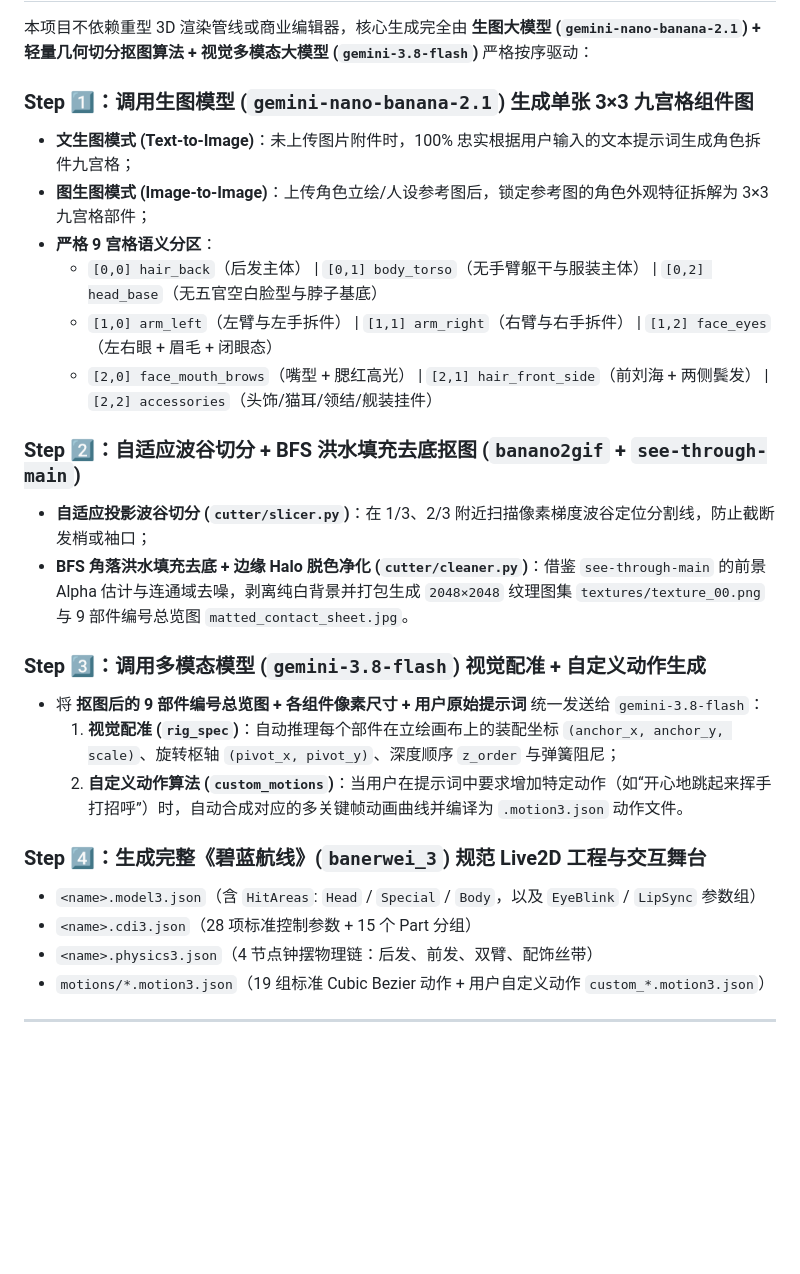
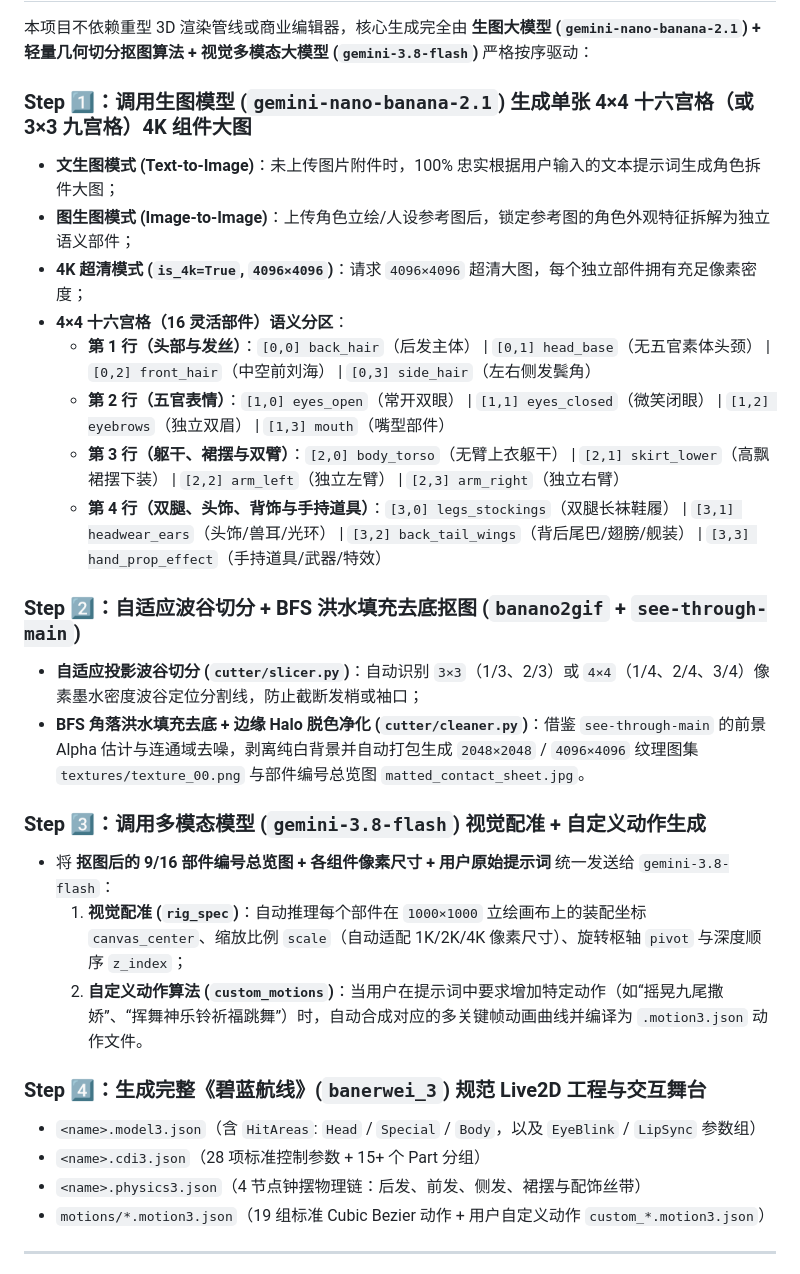
Before and after one commit to moki-flank/banana2live2D, a Markdown page: README.md, the part around one of its changes. Drawn GitHub-style; blank space fills up the shorter version.

```diff
--- a/README.md
+++ b/README.md
@@ -28,27 +40,29 @@
 
 本项目不依赖重型 3D 渲染管线或商业编辑器，核心生成完全由 **生图大模型 (`gemini-nano-banana-2.1`) + 轻量几何切分抠图算法 + 视觉多模态大模型 (`gemini-3.8-flash`)** 严格按序驱动：
 
-### Step 1️⃣：调用生图模型 (`gemini-nano-banana-2.1`) 生成单张 3×3 九宫格组件图
-* **文生图模式 (Text-to-Image)**：未上传图片附件时，100% 忠实根据用户输入的文本提示词生成角色拆件九宫格；
-* **图生图模式 (Image-to-Image)**：上传角色立绘/人设参考图后，锁定参考图的角色外观特征拆解为 3×3 九宫格部件；
-* **严格 9 宫格语义分区**：
-  * `[0,0] hair_back`（后发主体） | `[0,1] body_torso`（无手臂躯干与服装主体） | `[0,2] head_base`（无五官空白脸型与脖子基底）
-  * `[1,0] arm_left`（左臂与左手拆件） | `[1,1] arm_right`（右臂与右手拆件） | `[1,2] face_eyes`（左右眼 + 眉毛 + 闭眼态）
-  * `[2,0] face_mouth_brows`（嘴型 + 腮红高光） | `[2,1] hair_front_side`（前刘海 + 两侧鬓发） | `[2,2] accessories`（头饰/猫耳/领结/舰装挂件）
+### Step 1️⃣：调用生图模型 (`gemini-nano-banana-2.1`) 生成单张 4×4 十六宫格（或 3×3 九宫格）4K 组件大图
+* **文生图模式 (Text-to-Image)**：未上传图片附件时，100% 忠实根据用户输入的文本提示词生成角色拆件大图；
+* **图生图模式 (Image-to-Image)**：上传角色立绘/人设参考图后，锁定参考图的角色外观特征拆解为独立语义部件；
+* **4K 超清模式 (`is_4k=True`, `4096×4096`)**：请求 `4096×4096` 超清大图，每个独立部件拥有充足像素密度；
+* **4×4 十六宫格（16 灵活部件）语义分区**：
+  * **第 1 行（头部与发丝）**：`[0,0] back_hair`（后发主体） | `[0,1] head_base`（无五官素体头颈） | `[0,2] front_hair`（中空前刘海） | `[0,3] side_hair`（左右侧发鬓角）
+  * **第 2 行（五官表情）**：`[1,0] eyes_open`（常开双眼） | `[1,1] eyes_closed`（微笑闭眼） | `[1,2] eyebrows`（独立双眉） | `[1,3] mouth`（嘴型部件）
+  * **第 3 行（躯干、裙摆与双臂）**：`[2,0] body_torso`（无臂上衣躯干） | `[2,1] skirt_lower`（高飘裙摆下装） | `[2,2] arm_left`（独立左臂） | `[2,3] arm_right`（独立右臂）
+  * **第 4 行（双腿、头饰、背饰与手持道具）**：`[3,0] legs_stockings`（双腿长袜鞋履） | `[3,1] headwear_ears`（头饰/兽耳/光环） | `[3,2] back_tail_wings`（背后尾巴/翅膀/舰装） | `[3,3] hand_prop_effect`（手持道具/武器/特效）
 
 ### Step 2️⃣：自适应波谷切分 + BFS 洪水填充去底抠图 (`banano2gif` + `see-through-main`)
-* **自适应投影波谷切分 (`cutter/slicer.py`)**：在 1/3、2/3 附近扫描像素梯度波谷定位分割线，防止截断发梢或袖口；
-* **BFS 角落洪水填充去底 + 边缘 Halo 脱色净化 (`cutter/cleaner.py`)**：借鉴 `see-through-main` 的前景 Alpha 估计与连通域去噪，剥离纯白背景并打包生成 `2048×2048` 纹理图集 `textures/texture_00.png` 与 9 部件编号总览图 `matted_contact_sheet.jpg`。
+* **自适应投影波谷切分 (`cutter/slicer.py`)**：自动识别 `3×3`（1/3、2/3）或 `4×4`（1/4、2/4、3/4）像素墨水密度波谷定位分割线，防止截断发梢或袖口；
+* **BFS 角落洪水填充去底 + 边缘 Halo 脱色净化 (`cutter/cleaner.py`)**：借鉴 `see-through-main` 的前景 Alpha 估计与连通域去噪，剥离纯白背景并自动打包生成 `2048×2048` / `4096×4096` 纹理图集 `textures/texture_00.png` 与部件编号总览图 `matted_contact_sheet.jpg`。
 
 ### Step 3️⃣：调用多模态模型 (`gemini-3.8-flash`) 视觉配准 + 自定义动作生成
-* 将 **抠图后的 9 部件编号总览图 + 各组件像素尺寸 + 用户原始提示词** 统一发送给 `gemini-3.8-flash`：
-  1. **视觉配准 (`rig_spec`)**：自动推理每个部件在立绘画布上的装配坐标 `(anchor_x, anchor_y, scale)`、旋转枢轴 `(pivot_x, pivot_y)`、深度顺序 `z_order` 与弹簧阻尼；
-  2. **自定义动作算法 (`custom_motions`)**：当用户在提示词中要求增加特定动作（如“开心地跳起来挥手打招呼”）时，自动合成对应的多关键帧动画曲线并编译为 `.motion3.json` 动作文件。
+* 将 **抠图后的 9/16 部件编号总览图 + 各组件像素尺寸 + 用户原始提示词** 统一发送给 `gemini-3.8-flash`：
+  1. **视觉配准 (`rig_spec`)**：自动推理每个部件在 `1000×1000` 立绘画布上的装配坐标 `canvas_center`、缩放比例 `scale`（自动适配 1K/2K/4K 像素尺寸）、旋转枢轴 `pivot` 与深度顺序 `z_index`；
+  2. **自定义动作算法 (`custom_motions`)**：当用户在提示词中要求增加特定动作（如“摇晃九尾撒娇”、“挥舞神乐铃祈福跳舞”）时，自动合成对应的多关键帧动画曲线并编译为 `.motion3.json` 动作文件。
 
 ### Step 4️⃣：生成完整《碧蓝航线》(`banerwei_3`) 规范 Live2D 工程与交互舞台
 * `<name>.model3.json`（含 `HitAreas`: `Head` / `Special` / `Body`，以及 `EyeBlink` / `LipSync` 参数组）
-* `<name>.cdi3.json`（28 项标准控制参数 + 15 个 Part 分组）
-* `<name>.physics3.json`（4 节点钟摆物理链：后发、前发、双臂、配饰丝带）
+* `<name>.cdi3.json`（28 项标准控制参数 + 15+ 个 Part 分组）
+* `<name>.physics3.json`（4 节点钟摆物理链：后发、前发、侧发、裙摆与配饰丝带）
 * `motions/*.motion3.json`（19 组标准 Cubic Bezier 动作 + 用户自定义动作 `custom_*.motion3.json`）
 
 ---
```
Also changed, not shown: other parts of README.md (+34 -18 lines), examples/fox_miko_4x4_composite_preview.png (added), examples/fox_miko_4x4_matted_sheet.jpg (added), 13 other files.
